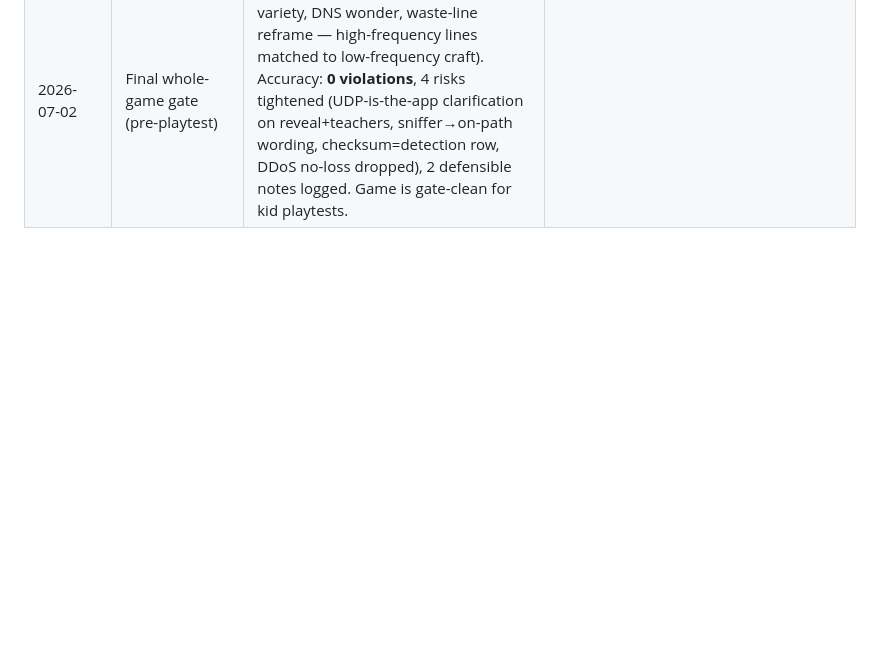
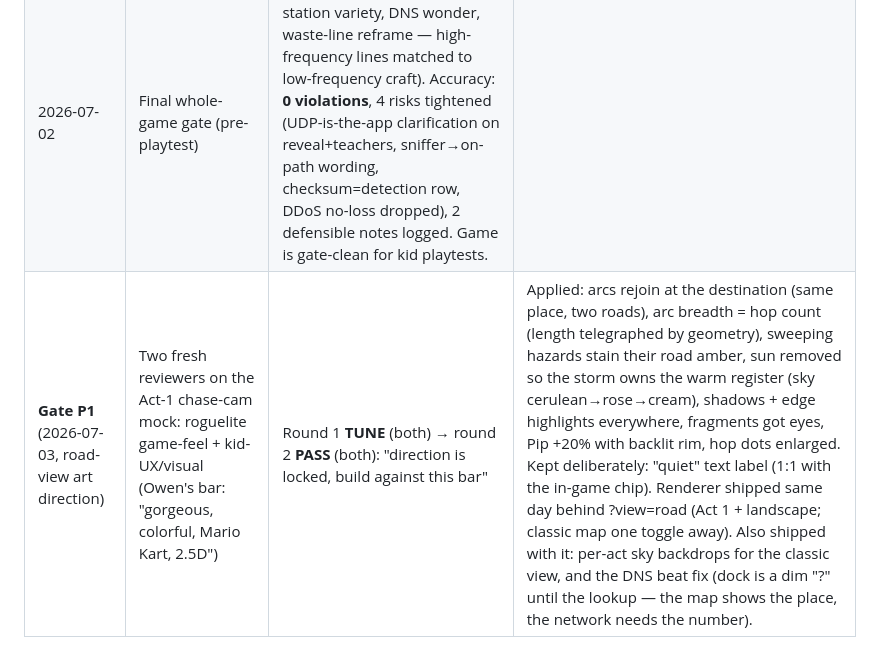
Before and after one commit to Maninae/packet-run, a Markdown page: design/README.md, the part around the change. Rendered like a GitHub page; blank space fills up the shorter version.

Commit message:
Docs: Gate P1 PASS + road-view ship logged (design/README, design/11, status)

```diff
--- a/design/README.md
+++ b/design/README.md
@@ -51,3 +51,4 @@ A browser roguelite RPG for ages 9–12 (easy mode younger, depth for adults). Y
 | **1b Gate** (2026-07-02, on the BUILT 1b) | Fun/balance: cold read + ~2000 headless runs | **TUNE → applied** | MUST-FIX: The Static spec was mathematically unwinnable (Brace banking never defined) → banking rule written in, "~2 Checksums" corrected to 1. Applied: loss caption attributes the LAST impact (matched autopsy); ★★★ 13→14 (guardian's ★★★ fell 46%→~1%); Re-route now 1 BW + 1 DL with straggler carry-along documented; belt-tension deferral noted in design/03; DDoS "advance"/siege-end clarified. Deferred: retransmit-into-threat UX (Phase 2 polish) |
 | **1b Gate** (same day) | Accuracy + kid-UX audit, cold read | **2 accuracy, 1 copy → fixed** | Re-route reward card said "Go back" (packets-never-walk-backwards) → "Ask home to try a different road"; corrupted-loss line implied receivers deliver garbled data → "The dock caught a scrambled fragment"; corruption prompts now acknowledge an unkitted belt. Bonus catch: static/rapids impacts crashed the full-motion animation path (invisible to reduced-motion E2E) → fixed + full-motion regression test |
 | 2026-07-02 | Final whole-game gate (pre-playtest) | Fun: **TUNE→applied** (relay-station variety, DNS wonder, waste-line reframe — high-frequency lines matched to low-frequency craft). Accuracy: **0 violations**, 4 risks tightened (UDP-is-the-app clarification on reveal+teachers, sniffer→on-path wording, checksum=detection row, DDoS no-loss dropped), 2 defensible notes logged. Game is gate-clean for kid playtests. |
+| **Gate P1** (2026-07-03, road-view art direction) | Two fresh reviewers on the Act-1 chase-cam mock: roguelite game-feel + kid-UX/visual (Owen's bar: "gorgeous, colorful, Mario Kart, 2.5D") | Round 1 **TUNE** (both) → round 2 **PASS** (both): "direction is locked, build against this bar" | Applied: arcs rejoin at the destination (same place, two roads), arc breadth = hop count (length telegraphed by geometry), sweeping hazards stain their road amber, sun removed so the storm owns the warm register (sky cerulean→rose→cream), shadows + edge highlights everywhere, fragments got eyes, Pip +20% with backlit rim, hop dots enlarged. Kept deliberately: "quiet" text label (1:1 with the in-game chip). Renderer shipped same day behind ?view=road (Act 1 + landscape; classic map one toggle away). Also shipped with it: per-act sky backdrops for the classic view, and the DNS beat fix (dock is a dim "?" until the lookup — the map shows the place, the network needs the number). |
```
Also changed, not shown: CLAUDE.md (+1 -0 lines), design/11-perspective-view.md (+11 -2 lines).
